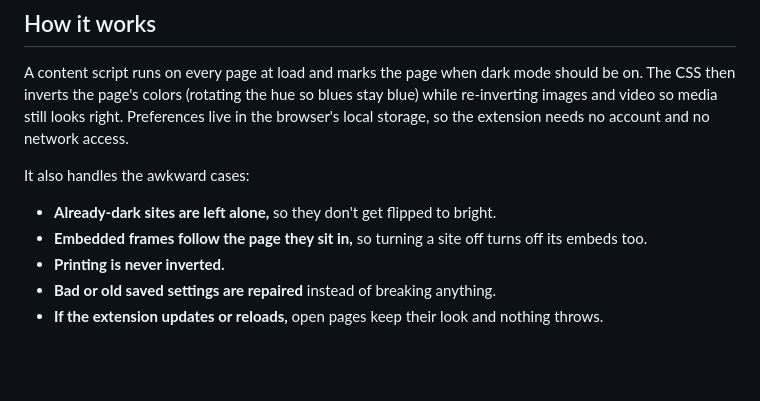
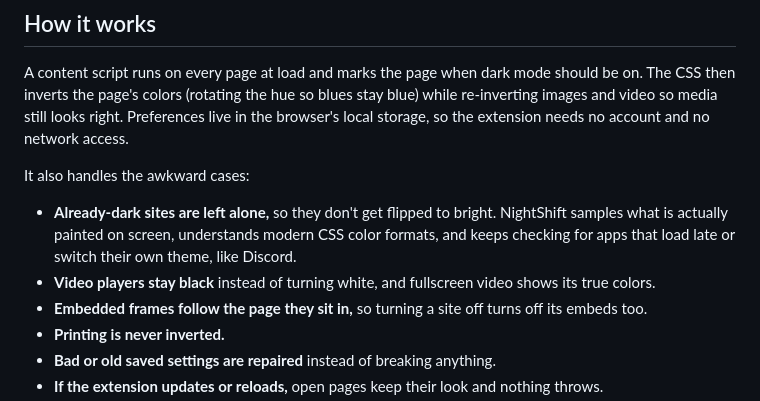
Before and after one commit to brianlomunyak7-afk/Darkmode, a Markdown page: README.md, the part around the change. Drawn GitHub-style; blank space fills up the shorter version.

Commit message:
Document dark-site detection and video handling

```diff
--- a/README.md
+++ b/README.md
@@ -67,6 +67,11 @@ no account and no network access.
 It also handles the awkward cases:
 
 - **Already-dark sites are left alone,** so they don't get flipped to bright.
+  NightShift samples what is actually painted on screen, understands modern
+  CSS color formats, and keeps checking for apps that load late or switch
+  their own theme, like Discord.
+- **Video players stay black** instead of turning white, and fullscreen video
+  shows its true colors.
 - **Embedded frames follow the page they sit in,** so turning a site off turns
   off its embeds too.
 - **Printing is never inverted.**
```
